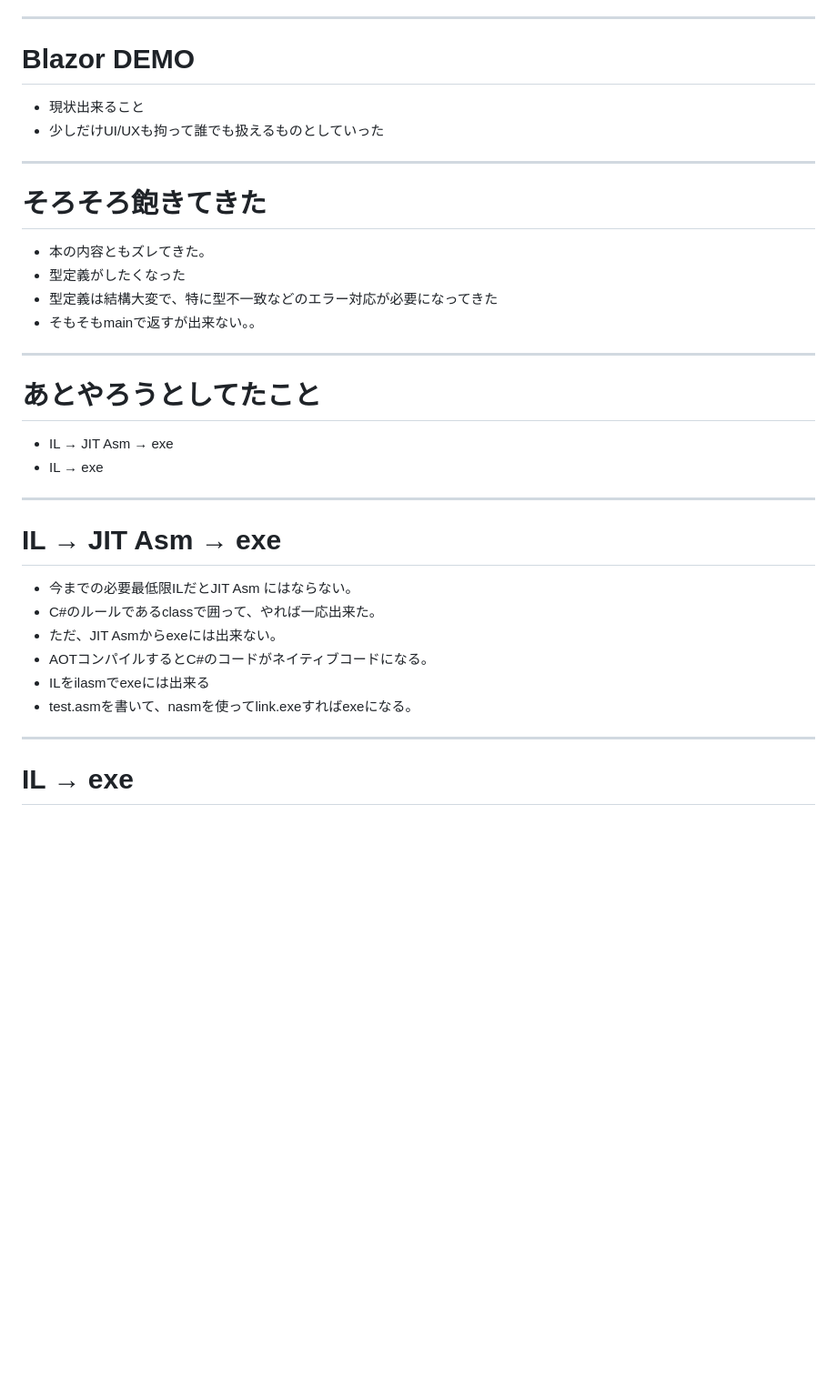
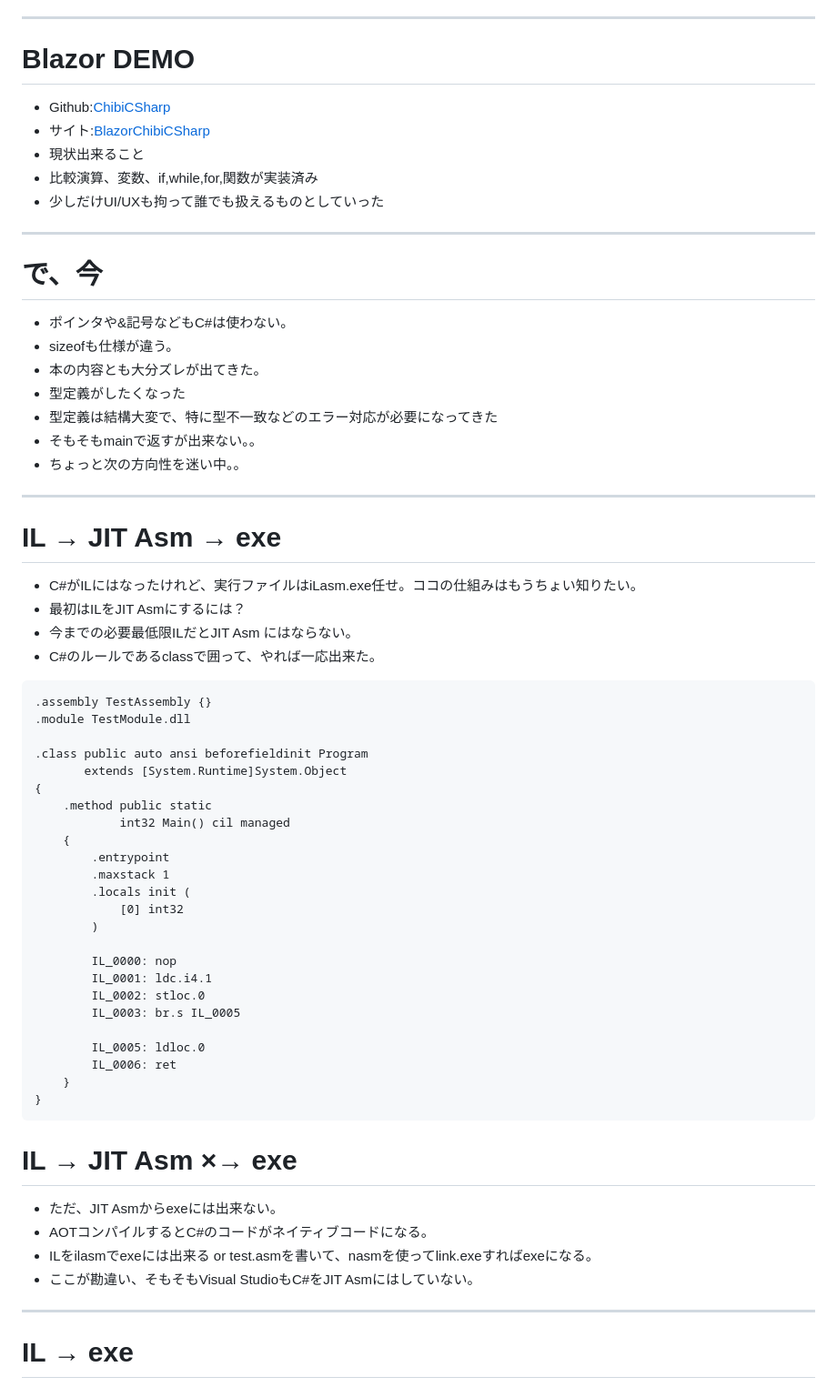
Before and after one commit to binnmti/slidev, a Markdown page: slides.md, the part around one of its changes. Shown at 91% size. Drawn GitHub-style; blank space fills up the shorter version.

````diff
--- a/slides.md
+++ b/slides.md
@@ -219,35 +219,65 @@ primary = num | "(" expr ")"
 
 # Blazor DEMO
 
+- Github:[ChibiCSharp](https://github.com/binnmti/ChibiCSharp)
+- サイト:[BlazorChibiCSharp](https://blazorchibicsharp.azurewebsites.net/)
 - 現状出来ること
+- 比較演算、変数、if,while,for,関数が実装済み
 - 少しだけUI/UXも拘って誰でも扱えるものとしていった
 
 ---
 
-# そろそろ飽きてきた
+# で、今
 
-- 本の内容ともズレてきた。
+- ポインタや&記号などもC#は使わない。
+- sizeofも仕様が違う。
+- 本の内容とも大分ズレが出てきた。
 - 型定義がしたくなった
 - 型定義は結構大変で、特に型不一致などのエラー対応が必要になってきた
 - そもそもmainで返すが出来ない。。
-
----
-
-# あとやろうとしてたこと
-
-- IL → JIT Asm → exe
-- IL → exe
+- ちょっと次の方向性を迷い中。。
 
 ---
 
 # IL → JIT Asm → exe
 
+- C#がILにはなったけれど、実行ファイルはiLasm.exe任せ。ココの仕組みはもうちょい知りたい。
+- 最初はILをJIT Asmにするには？
 - 今までの必要最低限ILだとJIT Asm にはならない。
 - C#のルールであるclassで囲って、やれば一応出来た。
+
+```
+.assembly TestAssembly {}
+.module TestModule.dll
+
+.class public auto ansi beforefieldinit Program
+       extends [System.Runtime]System.Object
+{
+    .method public static
+            int32 Main() cil managed
+    {
+        .entrypoint
+        .maxstack 1
+        .locals init (
+            [0] int32
+        )
+
+        IL_0000: nop
+        IL_0001: ldc.i4.1
+        IL_0002: stloc.0
+        IL_0003: br.s IL_0005
+
+        IL_0005: ldloc.0
+        IL_0006: ret
+    }
+}
+```
+
+# IL → JIT Asm ×→ exe
 - ただ、JIT Asmからexeには出来ない。
 - AOTコンパイルするとC#のコードがネイティブコードになる。
-- ILをilasmでexeには出来る
-- test.asmを書いて、nasmを使ってlink.exeすればexeになる。
+- ILをilasmでexeには出来る or test.asmを書いて、nasmを使ってlink.exeすればexeになる。
+- ここが勘違い、そもそもVisual StudioもC#をJIT Asmにはしていない。
 
 ---
 
````
Also changed, not shown: other parts of slides.md (+78 -23 lines).
